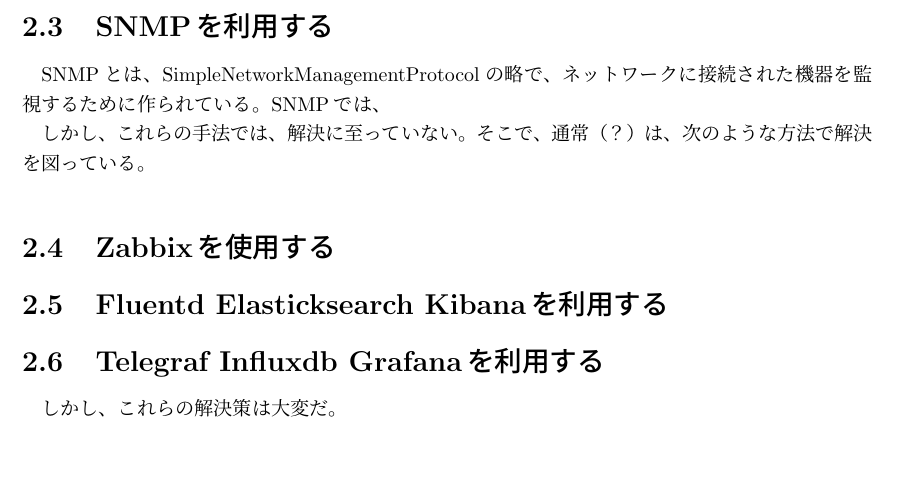
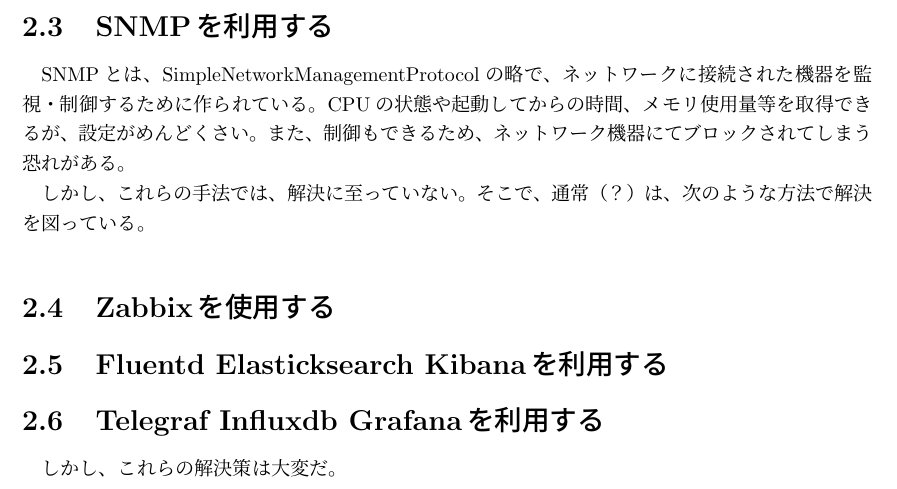
Before and after one commit to miyasakakoki/MasterThesis, a LaTeX thesis (thesis.tex, which reads survey.tex): part of page 7 of 13, cut so that both start at the same text, the shorter picture padded with empty space. Compiled offline with pLaTeX and dvipdfmx.

Commit message:
SNMPについて少し書いた。

```diff
--- a/survey.tex
+++ b/survey.tex
@@ -37,12 +37,15 @@
 \end{comment}
 
 \section{SNMPを利用する}
-SNMPとは、SimpleNetworkManagementProtocolの略で、ネットワークに接続された機器を監視するために作られている。
-SNMPでは、
+SNMPとは、SimpleNetworkManagementProtocolの略で、ネットワークに接続された機器を監視・制御するために作られている。
+CPUの状態や起動してからの時間、メモリ使用量等を取得できるが、設定がめんどくさい。
+また、制御もできるため、ネットワーク機器にてブロックされてしまう恐れがある。
+
 
 しかし、これらの手法では、解決に至っていない。
 そこで、通常（？）は、次のような方法で解決を図っている。
 \section{Zabbixを使用する}
+
 \section{Fluentd Elasticksearch Kibanaを利用する}
 \section{Telegraf Influxdb Grafanaを利用する}
 しかし、これらの解決策は大変だ。
```
Also changed, not shown: thesis.pdf.
